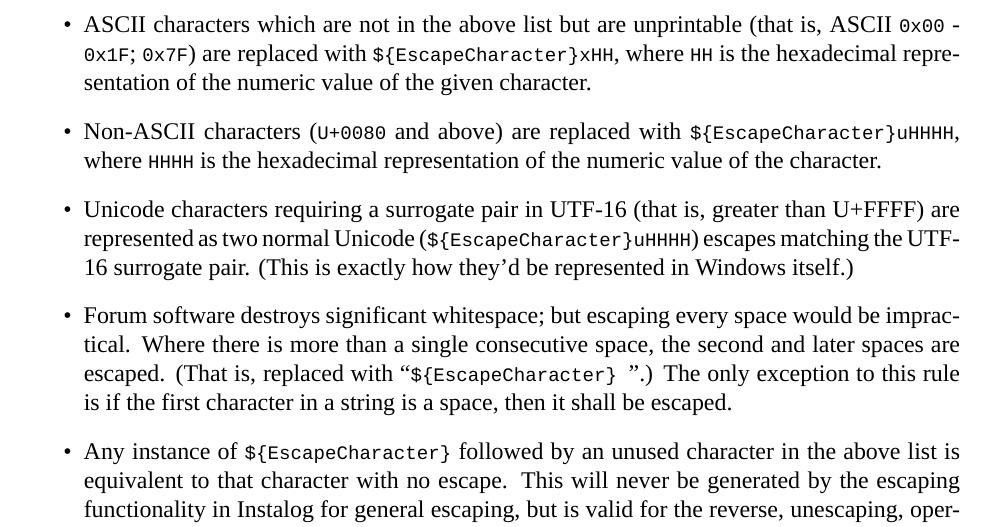
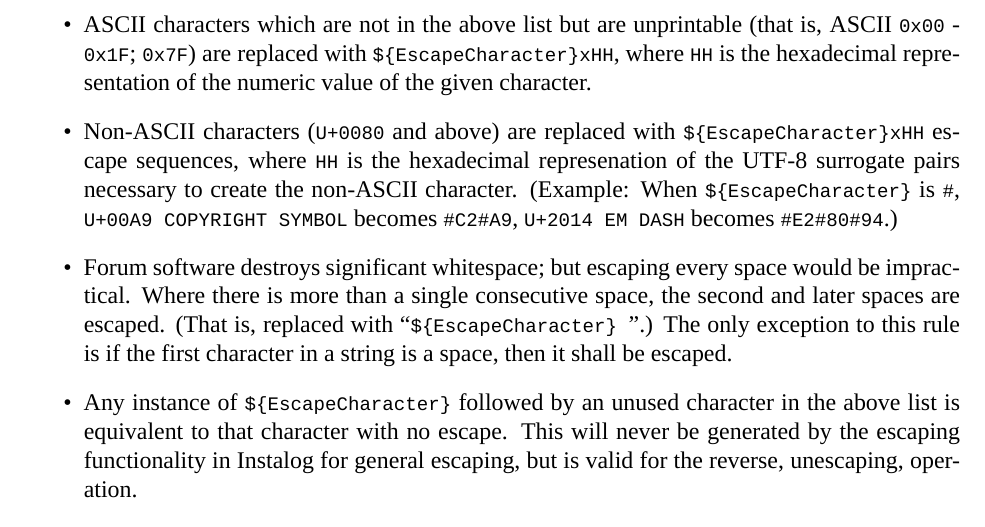
Before and after one commit to BillyONeal/Instalog, a LaTeX document (Docs/Instalog Specification/InstalogSpecification.tex, which reads Docs/Instalog Specification/sections/OutputFormats.tex): part of page 8 of 93, cut so that both start at the same text. Compiled offline with XeLaTeX.

Commit message:
Documented Unicode escape changes. Resolves #21 .

```diff
--- a/Docs/Instalog Specification/sections/OutputFormats.tex
+++ b/Docs/Instalog Specification/sections/OutputFormats.tex
@@ -57,12 +57,11 @@ the following textual replacements:
     replaced with \var{EscapeCharacter}\texttt{xHH}, where \texttt{HH} is the
     hexadecimal representation of the numeric value of the given character.
     \item Non-ASCII characters (\verb|U+0080| and above) are replaced with
-    \var{EscapeCharacter}\texttt{uHHHH}, where \texttt{HHHH} is the hexadecimal
-    representation of the numeric value of the character.
-    \item Unicode characters requiring a surrogate pair in UTF-16 (that is,
-    greater than U+FFFF) are represented as two normal Unicode
-    (\var{EscapeCharacter}\texttt{uHHHH}) escapes matching the UTF-16 surrogate
-    pair. (This is exactly how they'd be represented in Windows itself.)
+    \var{EscapeCharacter}\texttt{xHH} escape sequences, where \texttt{HH} is the
+    hexadecimal represenation of the UTF-8 surrogate pairs necessary to create
+    the non-ASCII character. (Example: When \var{EscapeCharacter} is \verb|#|,
+    \verb|U+00A9 COPYRIGHT SYMBOL| becomes \verb|#C2#A9|, \verb|U+2014 EM DASH|
+    becomes \verb|#E2#80#94|.)
     \item Forum software destroys significant whitespace; but escaping every
     space would be impractical. Where there is more than a single consecutive
     space, the second and later spaces are escaped. (That is, replaced with
```
